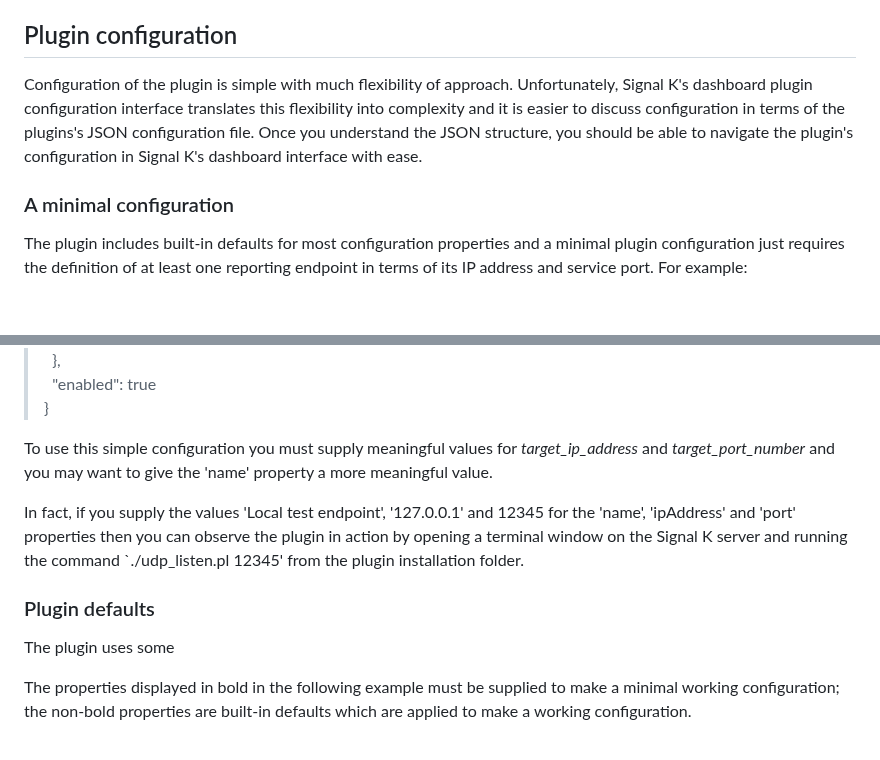
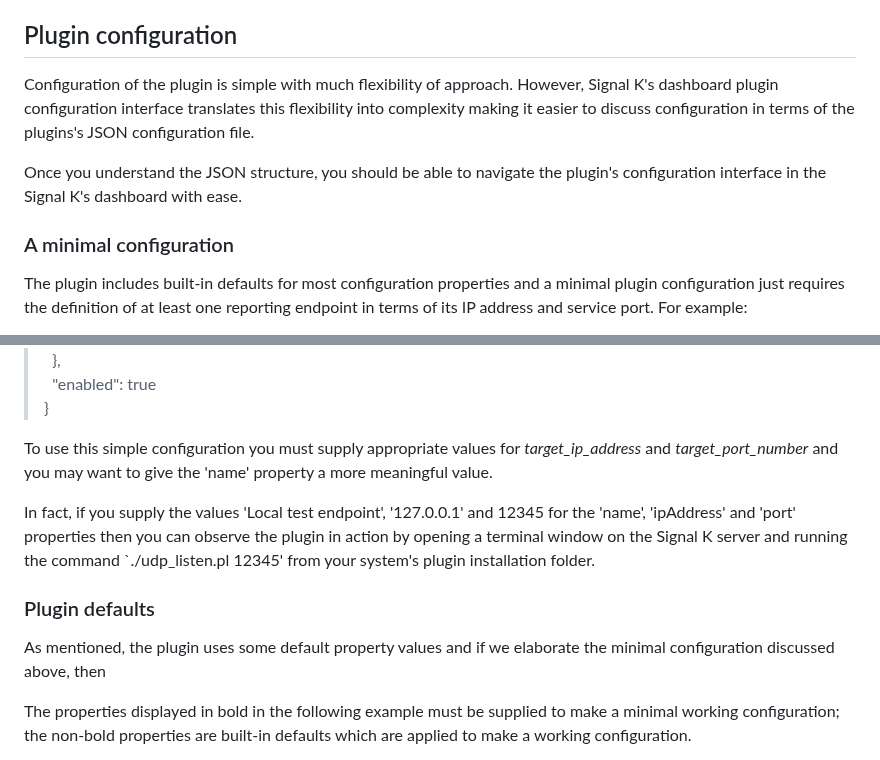
Before and after one commit to pdjr-signalk-plugins/ais-reporter, a Markdown page: README.md, 2 parts joined by grey strips. Rendered like a GitHub page; blank space fills up the shorter version.

```diff
--- a/README.md
+++ b/README.md
@@ -22,14 +22,16 @@ giving some control over Ethernet data and bandwidth use.
 ## Plugin configuration
 
 Configuration of the plugin is simple with much flexibility of approach.
-Unfortunately, Signal K's dashboard plugin configuration interface
-translates this flexibility into complexity and it is easier to discuss
-configuration in terms of the plugins's JSON configuration file.
+However, Signal K's dashboard plugin configuration interface translates
+this flexibility into complexity making it easier to discuss configuration
+in terms of the plugins's JSON configuration file.
+
 Once you understand the JSON structure, you should be able to navigate
-the plugin's configuration in Signal K's dashboard interface with
+the plugin's configuration interface in the Signal K's dashboard with
 ease.
 
 ### A minimal configuration
+
 The plugin includes built-in defaults for most configuration properties
 and a minimal plugin configuration just requires the definition of at least
 one reporting endpoint in terms of its IP address and service port.
@@ -47,18 +49,20 @@ For example:
 > &nbsp;&nbsp;"enabled": true
 > }
 
-To use this simple configuration you must supply meaningful values for
+To use this simple configuration you must supply appropriate values for
 *target_ip_address* and *target_port_number* and you may want to give the
 'name' property a more meaningful value.
 
-In fact, if you supply the values 'Local test endpoint', '127.0.0.1' and 12345
-for the 'name', 'ipAddress' and 'port' properties then you can observe the
-plugin in action by opening a terminal window on the Signal K server and
-running the command `./udp_listen.pl 12345' from the plugin installation
-folder.
+In fact, if you supply the values 'Local test endpoint', '127.0.0.1' and
+12345 for the 'name', 'ipAddress' and 'port' properties then you can observe
+the plugin in action by opening a terminal window on the Signal K server and
+running the command `./udp_listen.pl 12345' from your system's plugin
+installation folder.
 
 ### Plugin defaults
-The plugin uses some
+
+As mentioned, the plugin uses some default property values and if we elaborate
+the minimal configuration discussed above, then
 
 The properties displayed in bold in the following example must be supplied
 to make a minimal working configuration; the non-bold properties are built-in
```
